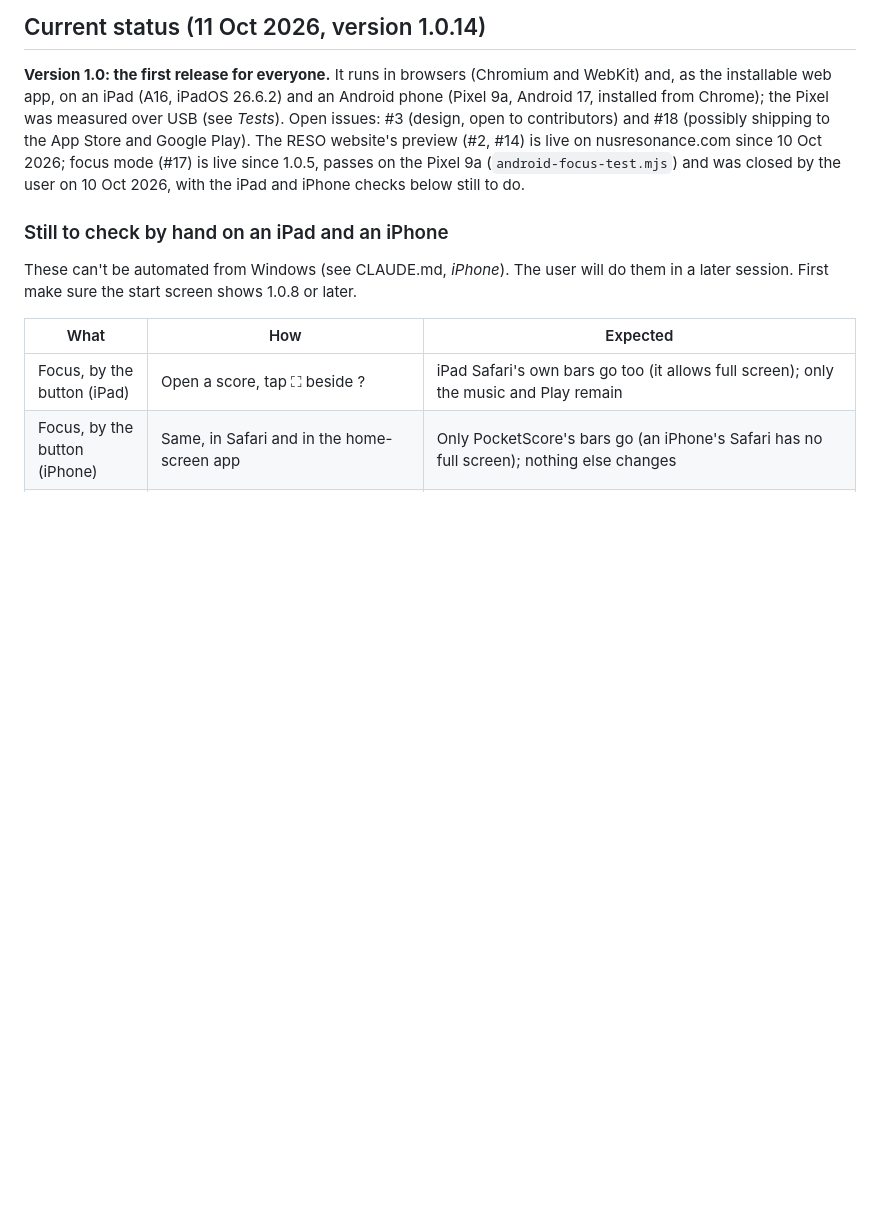
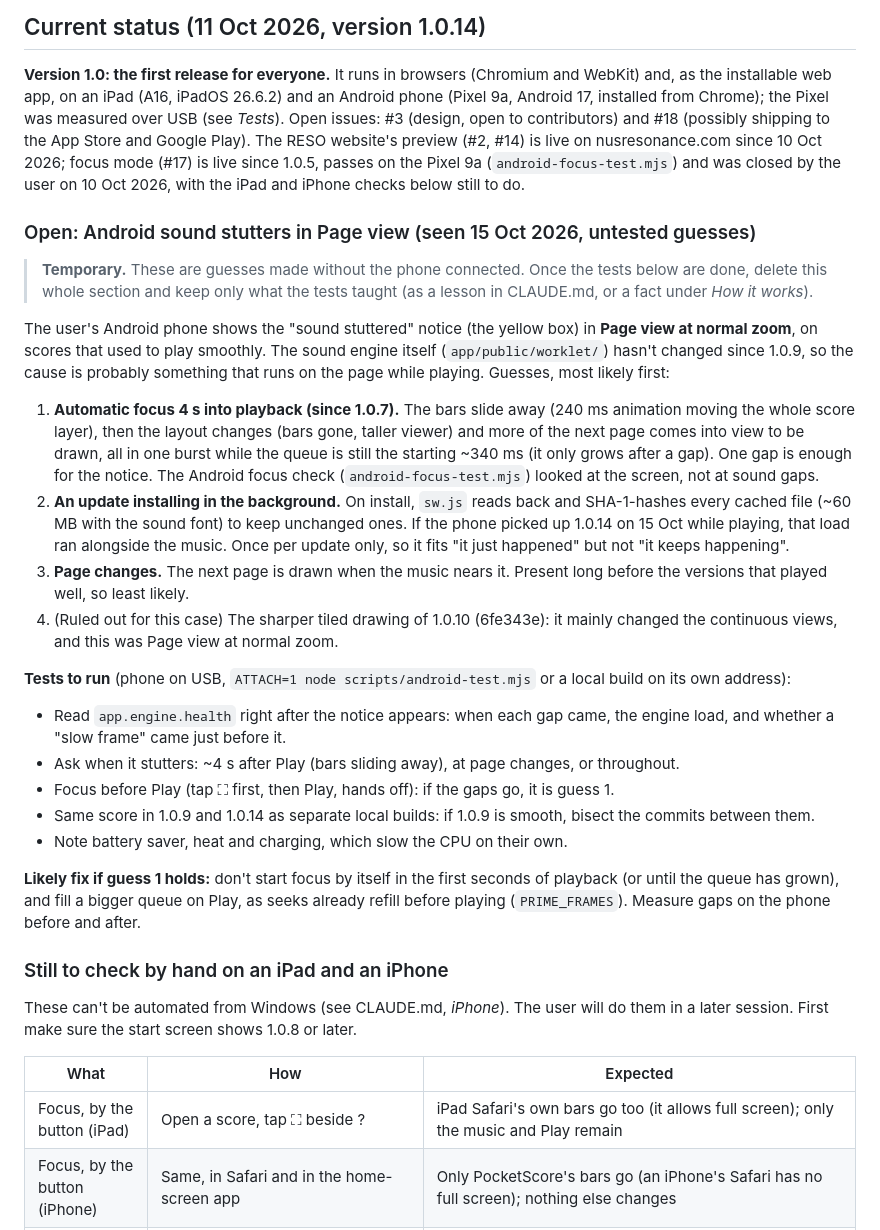
Before and after one commit to HowieYHY/mobilemusescore, a Markdown page: docs/DEVELOPMENT.md, the part around the change. Rendered like a GitHub page; blank space fills up the shorter version.

Commit message:
DEVELOPMENT.md: untested guesses for Android sound stutters in Page view
Temporary section, to be removed once tested on the phone (keeping only
the lessons).

Co-Authored-By: Claude Opus 5.5 <noreply@anthropic.com>

```diff
--- a/docs/DEVELOPMENT.md
+++ b/docs/DEVELOPMENT.md
@@ -29,6 +29,45 @@ was measured over USB (see *Tests*). Open issues: #3 (design, open to contributo
 nusresonance.com since 10 Oct 2026; focus mode (#17) is live since 1.0.5, passes on the Pixel 9a
 (`android-focus-test.mjs`) and was closed by the user on 10 Oct 2026, with the iPad and iPhone checks
 below still to do.
+
+### Open: Android sound stutters in Page view (seen 15 Oct 2026, untested guesses)
+
+> **Temporary.** These are guesses made without the phone connected. Once the tests below are done,
+> delete this whole section and keep only what the tests taught (as a lesson in CLAUDE.md, or a
+> fact under *How it works*).
+
+The user's Android phone shows the "sound stuttered" notice (the yellow box) in **Page view at normal
+zoom**, on scores that used to play smoothly. The sound engine itself (`app/public/worklet/`) hasn't
+changed since 1.0.9, so the cause is probably something that runs on the page while playing. Guesses,
+most likely first:
+
+1. **Automatic focus 4 s into playback (since 1.0.7).** The bars slide away (240 ms animation moving
+   the whole score layer), then the layout changes (bars gone, taller viewer) and more of the next
+   page comes into view to be drawn, all in one burst while the queue is still the starting ~340 ms
+   (it only grows after a gap). One gap is enough for the notice. The Android focus check
+   (`android-focus-test.mjs`) looked at the screen, not at sound gaps.
+2. **An update installing in the background.** On install, `sw.js` reads back and SHA-1-hashes every
+   cached file (~60 MB with the sound font) to keep unchanged ones. If the phone picked up 1.0.14 on
+   15 Oct while playing, that load ran alongside the music. Once per update only, so it fits
+   "it just happened" but not "it keeps happening".
+3. **Page changes.** The next page is drawn when the music nears it. Present long before the
+   versions that played well, so least likely.
+4. (Ruled out for this case) The sharper tiled drawing of 1.0.10 (6fe343e): it mainly changed the
+   continuous views, and this was Page view at normal zoom.
+
+**Tests to run** (phone on USB, `ATTACH=1 node scripts/android-test.mjs` or a local build on its own
+address):
+- Read `app.engine.health` right after the notice appears: when each gap came, the engine load, and
+  whether a "slow frame" came just before it.
+- Ask when it stutters: ~4 s after Play (bars sliding away), at page changes, or throughout.
+- Focus before Play (tap ⛶ first, then Play, hands off): if the gaps go, it is guess 1.
+- Same score in 1.0.9 and 1.0.14 as separate local builds: if 1.0.9 is smooth, bisect the commits
+  between them.
+- Note battery saver, heat and charging, which slow the CPU on their own.
+
+**Likely fix if guess 1 holds:** don't start focus by itself in the first seconds of playback (or
+until the queue has grown), and fill a bigger queue on Play, as seeks already refill before playing
+(`PRIME_FRAMES`). Measure gaps on the phone before and after.
 
 ### Still to check by hand on an iPad and an iPhone
 
```
